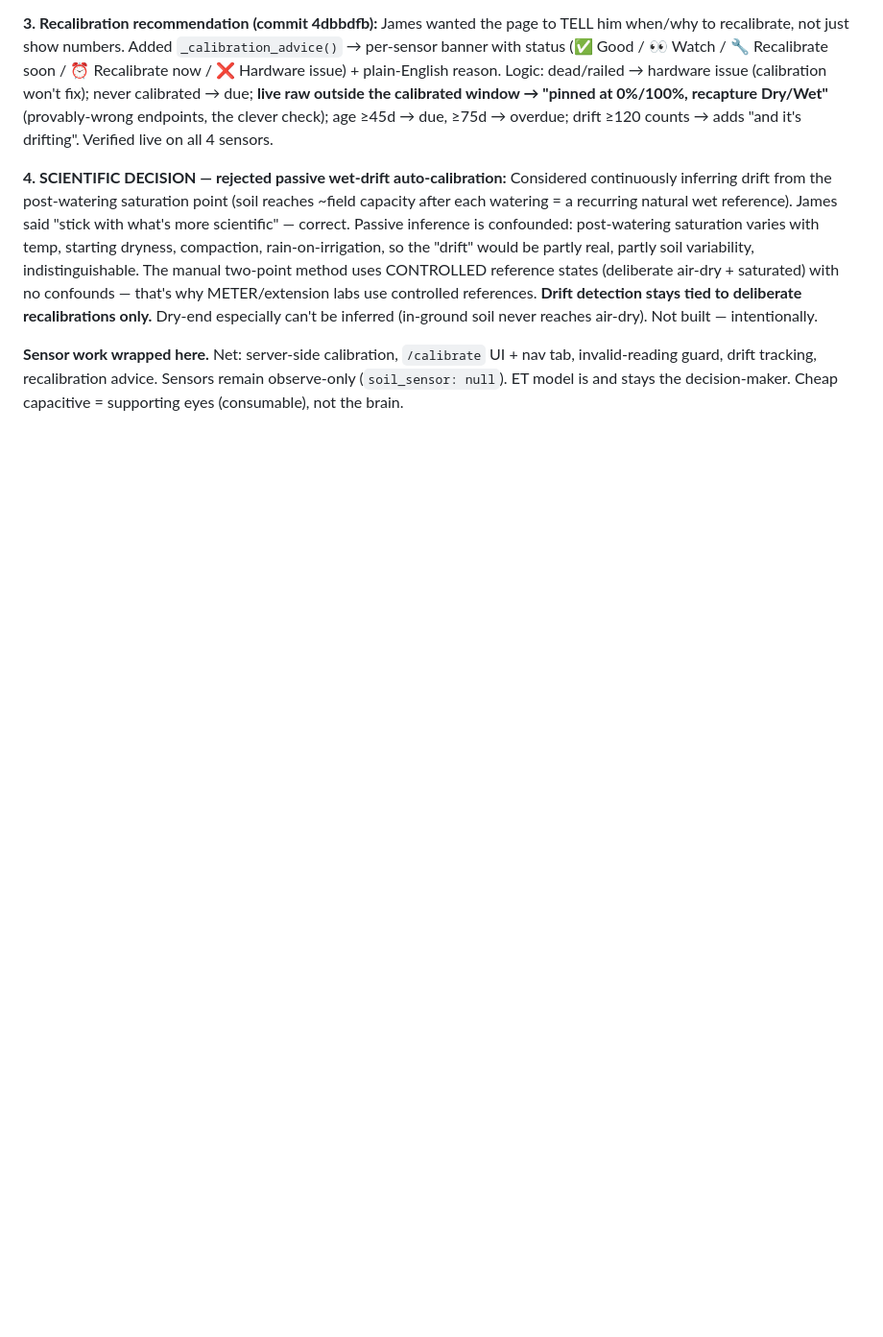
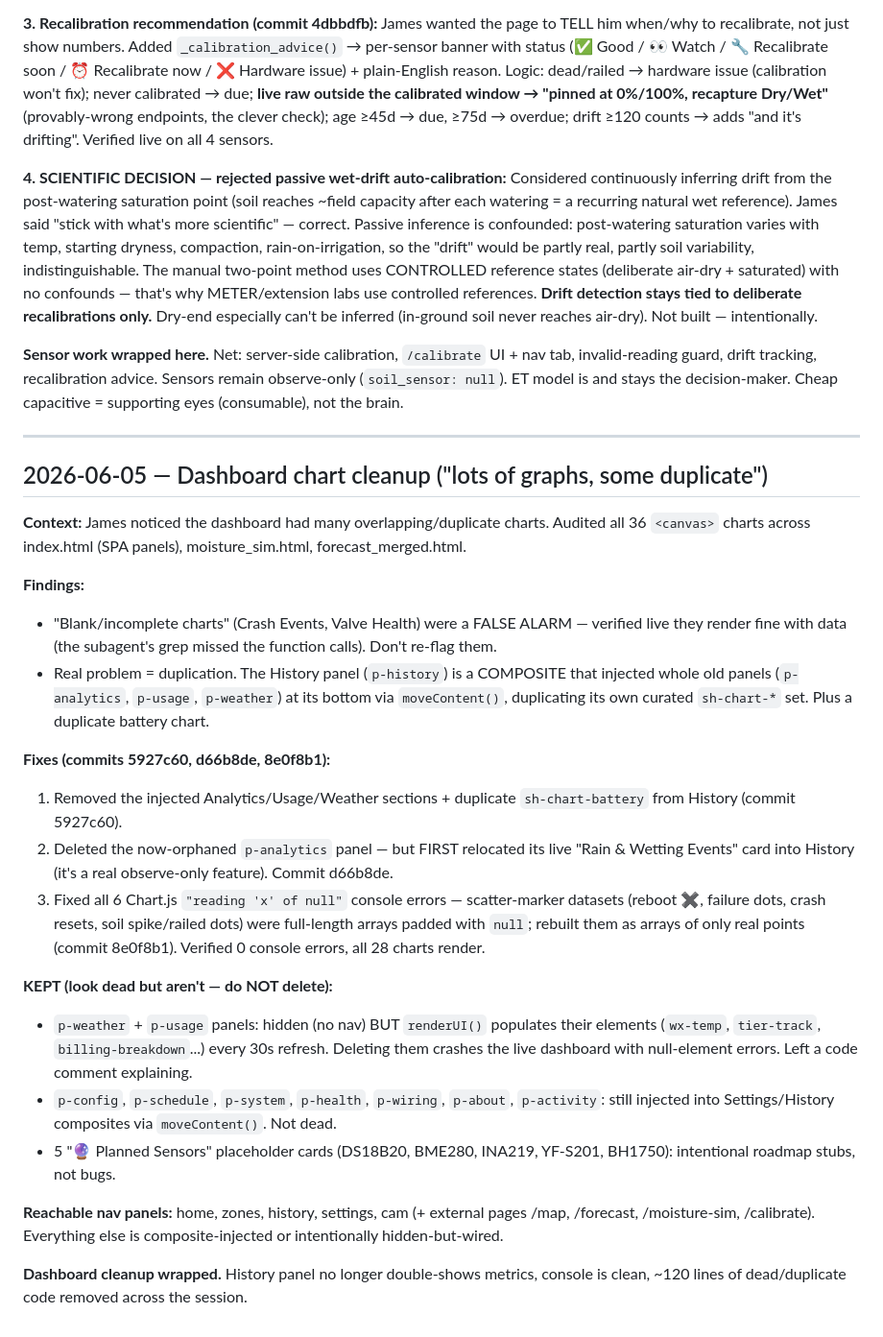
Before and after one commit to jamesearlpace/smart-garden, a Markdown page: smart-garden-journey.md, the part around one of its changes. Shown at 96% size. Rendered like a GitHub page; blank space fills up the shorter version.

Commit message:
journey: resume-state header + dashboard chart cleanup entry

```diff
--- a/smart-garden-journey.md
+++ b/smart-garden-journey.md
@@ -1657,3 +1670,27 @@ A run of fixes + the first real soil-sensor feature, after the sensors went live
 **4. SCIENTIFIC DECISION — rejected passive wet-drift auto-calibration:** Considered continuously inferring drift from the post-watering saturation point (soil reaches ~field capacity after each watering = a recurring natural wet reference). James said "stick with what's more scientific" — correct. Passive inference is confounded: post-watering saturation varies with temp, starting dryness, compaction, rain-on-irrigation, so the "drift" would be partly real, partly soil variability, indistinguishable. The manual two-point method uses CONTROLLED reference states (deliberate air-dry + saturated) with no confounds — that's why METER/extension labs use controlled references. **Drift detection stays tied to deliberate recalibrations only.** Dry-end especially can't be inferred (in-ground soil never reaches air-dry). Not built — intentionally.
 
 **Sensor work wrapped here.** Net: server-side calibration, `/calibrate` UI + nav tab, invalid-reading guard, drift tracking, recalibration advice. Sensors remain observe-only (`soil_sensor: null`). ET model is and stays the decision-maker. Cheap capacitive = supporting eyes (consumable), not the brain.
+
+---
+
+## 2026-06-05 — Dashboard chart cleanup ("lots of graphs, some duplicate")
+
+**Context:** James noticed the dashboard had many overlapping/duplicate charts. Audited all 36 `<canvas>` charts across index.html (SPA panels), moisture_sim.html, forecast_merged.html.
+
+**Findings:**
+- "Blank/incomplete charts" (Crash Events, Valve Health) were a FALSE ALARM — verified live they render fine with data (the subagent's grep missed the function calls). Don't re-flag them.
+- Real problem = duplication. The History panel (`p-history`) is a COMPOSITE that injected whole old panels (`p-analytics`, `p-usage`, `p-weather`) at its bottom via `moveContent()`, duplicating its own curated `sh-chart-*` set. Plus a duplicate battery chart.
+
+**Fixes (commits 5927c60, d66b8de, 8e0f8b1):**
+1. Removed the injected Analytics/Usage/Weather sections + duplicate `sh-chart-battery` from History (commit 5927c60).
+2. Deleted the now-orphaned `p-analytics` panel — but FIRST relocated its live "Rain & Wetting Events" card into History (it's a real observe-only feature). Commit d66b8de.
+3. Fixed all 6 Chart.js `"reading 'x' of null"` console errors — scatter-marker datasets (reboot ✖, failure dots, crash resets, soil spike/railed dots) were full-length arrays padded with `null`; rebuilt them as arrays of only real points (commit 8e0f8b1). Verified 0 console errors, all 28 charts render.
+
+**KEPT (look dead but aren't — do NOT delete):**
+- `p-weather` + `p-usage` panels: hidden (no nav) BUT `renderUI()` populates their elements (`wx-temp`, `tier-track`, `billing-breakdown`...) every 30s refresh. Deleting them crashes the live dashboard with null-element errors. Left a code comment explaining.
+- `p-config`, `p-schedule`, `p-system`, `p-health`, `p-wiring`, `p-about`, `p-activity`: still injected into Settings/History composites via `moveContent()`. Not dead.
+- 5 "🔮 Planned Sensors" placeholder cards (DS18B20, BME280, INA219, YF-S201, BH1750): intentional roadmap stubs, not bugs.
+
+**Reachable nav panels:** home, zones, history, settings, cam (+ external pages /map, /forecast, /moisture-sim, /calibrate). Everything else is composite-injected or intentionally hidden-but-wired.
+
+**Dashboard cleanup wrapped.** History panel no longer double-shows metrics, console is clean, ~120 lines of dead/duplicate code removed across the session.
```
Also changed, not shown: other parts of smart-garden-journey.md (+15 -2 lines).
